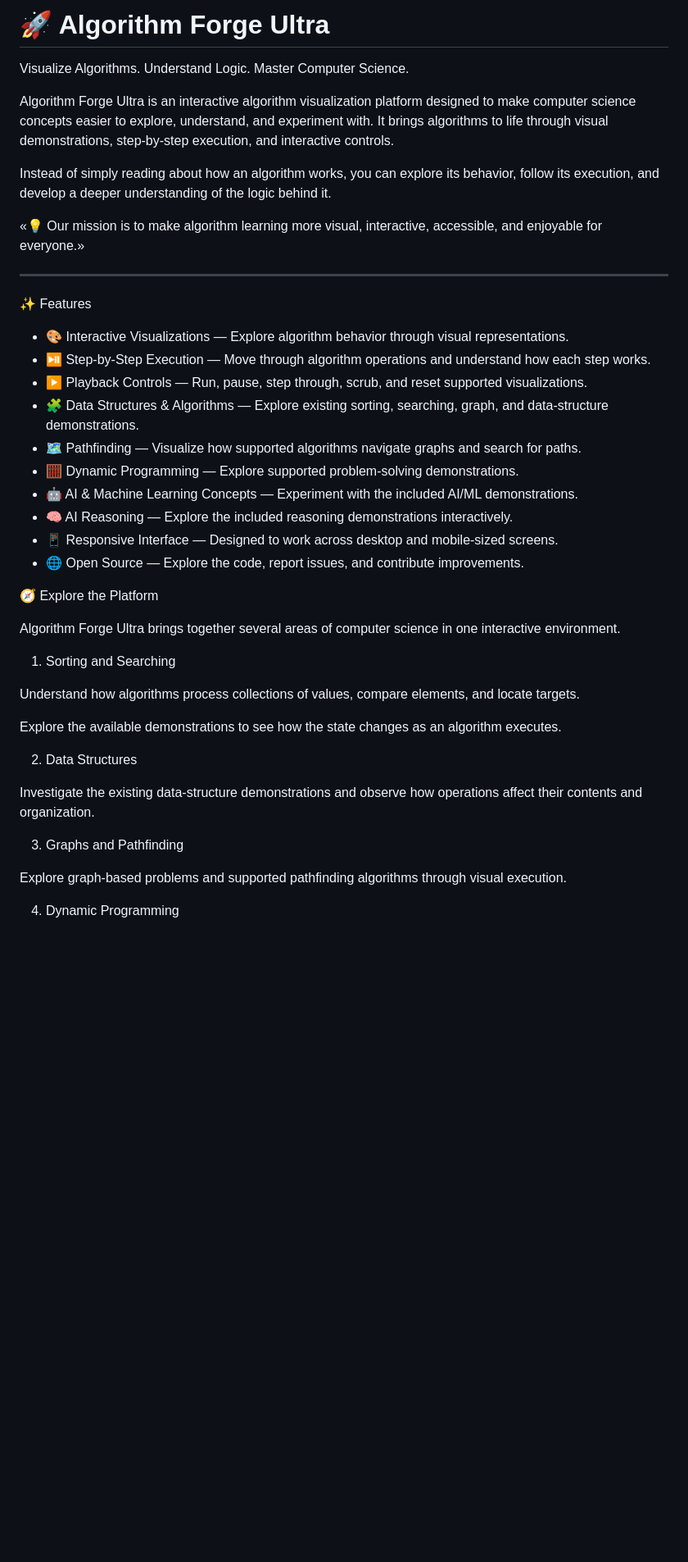
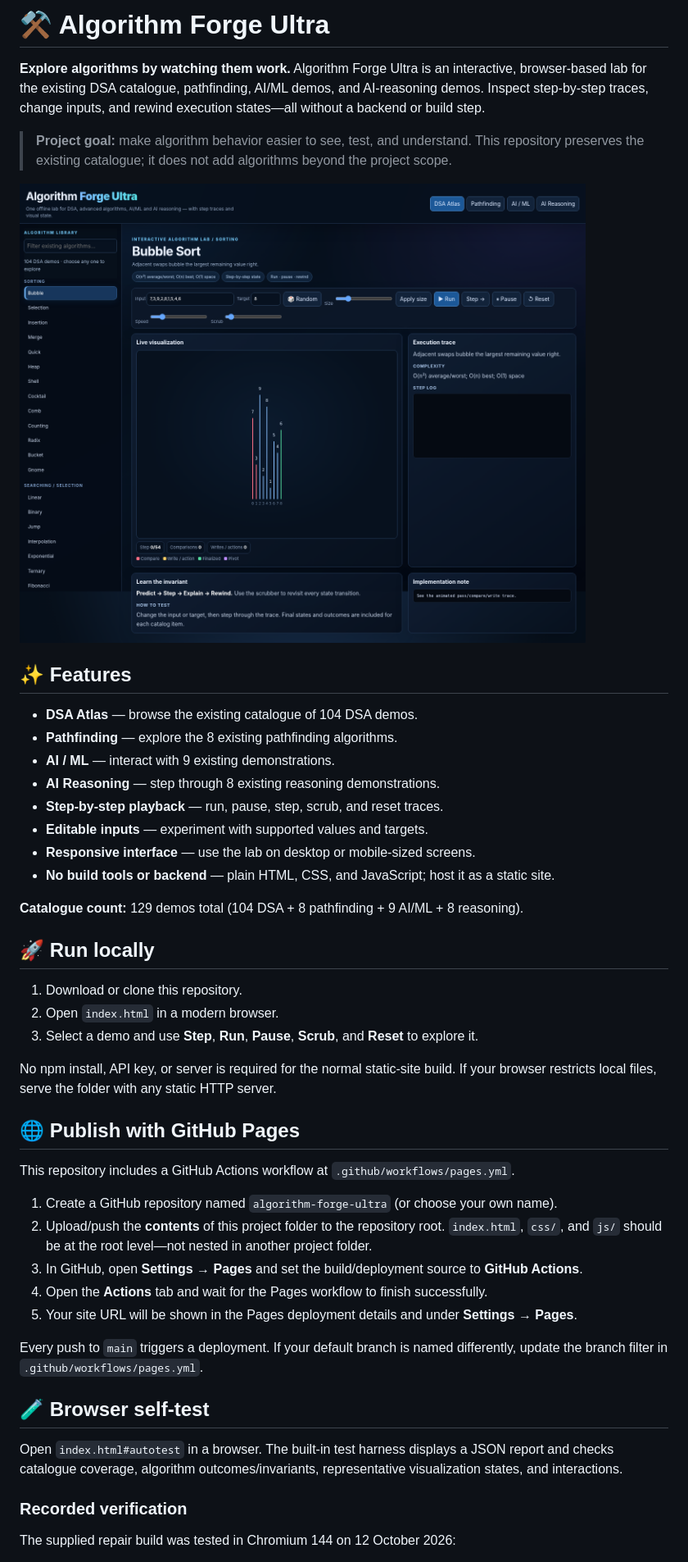
Before and after one commit to voyager67/Algorithm-Dsa-Forge-Visualizer, a Markdown page: README.md, the part around one of its changes. Shown at 82% size. GitHub-like rendering; pictures changed too: assets/preview.png (added); blank space fills up the shorter version.

```diff
--- a/README.md
+++ b/README.md
@@ -1,45 +1,49 @@
-# 🚀 Algorithm Forge Ultra
+# ⚒️ Algorithm Forge Ultra
 
-Visualize Algorithms. Understand Logic. Master Computer Science.
+**Explore algorithms by watching them work.** Algorithm Forge Ultra is an interactive, browser-based lab for the existing DSA catalogue, pathfinding, AI/ML demos, and AI-reasoning demos. Inspect step-by-step traces, change inputs, and rewind execution states—all without a backend or build step.
 
-Algorithm Forge Ultra is an interactive algorithm visualization platform designed to make computer science concepts easier to explore, understand, and experiment with. It brings algorithms to life through visual demonstrations, step-by-step execution, and interactive controls.
+> **Project goal:** make algorithm behavior easier to see, test, and understand. This repository preserves the existing catalogue; it does not add algorithms beyond the project scope.
 
-Instead of simply reading about how an algorithm works, you can explore its behavior, follow its execution, and develop a deeper understanding of the logic behind it.
+![Algorithm Forge Ultra preview](assets/preview.png)
 
-«💡 Our mission is to make algorithm learning more visual, interactive, accessible, and enjoyable for everyone.»
+## ✨ Features
 
----
+- **DSA Atlas** — browse the existing catalogue of 104 DSA demos.
+- **Pathfinding** — explore the 8 existing pathfinding algorithms.
+- **AI / ML** — interact with 9 existing demonstrations.
+- **AI Reasoning** — step through 8 existing reasoning demonstrations.
+- **Step-by-step playback** — run, pause, step, scrub, and reset traces.
+- **Editable inputs** — experiment with supported values and targets.
+- **Responsive interface** — use the lab on desktop or mobile-sized screens.
+- **No build tools or backend** — plain HTML, CSS, and JavaScript; host it as a static site.
 
-✨ Features
+**Catalogue count:** 129 demos total (104 DSA + 8 pathfinding + 9 AI/ML + 8 reasoning).
 
-- 🎨 Interactive Visualizations — Explore algorithm behavior through visual representations.
-- ⏯️ Step-by-Step Execution — Move through algorithm operations and understand how each step works.
-- ▶️ Playback Controls — Run, pause, step through, scrub, and reset supported visualizations.
-- 🧩 Data Structures & Algorithms — Explore existing sorting, searching, graph, and data-structure demonstrations.
-- 🗺️ Pathfinding — Visualize how supported algorithms navigate graphs and search for paths.
-- 🧮 Dynamic Programming — Explore supported problem-solving demonstrations.
-- 🤖 AI & Machine Learning Concepts — Experiment with the included AI/ML demonstrations.
-- 🧠 AI Reasoning — Explore the included reasoning demonstrations interactively.
-- 📱 Responsive Interface — Designed to work across desktop and mobile-sized screens.
-- 🌐 Open Source — Explore the code, report issues, and contribute improvements.
+## 🚀 Run locally
 
-🧭 Explore the Platform
+1. Download or clone this repository.
+2. Open `index.html` in a modern browser.
+3. Select a demo and use **Step**, **Run**, **Pause**, **Scrub**, and **Reset** to explore it.
 
-Algorithm Forge Ultra brings together several areas of computer science in one interactive environment.
+No npm install, API key, or server is required for the normal static-site build. If your browser restricts local files, serve the folder with any static HTTP server.
 
-1. Sorting and Searching
+## 🌐 Publish with GitHub Pages
 
-Understand how algorithms process collections of values, compare elements, and locate targets.
+This repository includes a GitHub Actions workflow at `.github/workflows/pages.yml`.
 
-Explore the available demonstrations to see how the state changes as an algorithm executes.
+1. Create a GitHub repository named `algorithm-forge-ultra` (or choose your own name).
+2. Upload/push the **contents** of this project folder to the repository root. `index.html`, `css/`, and `js/` should be at the root level—not nested in another project folder.
+3. In GitHub, open **Settings → Pages** and set the build/deployment source to **GitHub Actions**.
+4. Open the **Actions** tab and wait for the Pages workflow to finish successfully.
+5. Your site URL will be shown in the Pages deployment details and under **Settings → Pages**.
 
-2. Data Structures
+Every push to `main` triggers a deployment. If your default branch is named differently, update the branch filter in `.github/workflows/pages.yml`.
 
-Investigate the existing data-structure demonstrations and observe how operations affect their contents and organization.
+## 🧪 Browser self-test
 
-3. Graphs and Pathfinding
+Open `index.html#autotest` in a browser. The built-in test harness displays a JSON report and checks catalogue coverage, algorithm outcomes/invariants, representative visualization states, and interactions.
 
-Explore graph-based problems and supported pathfinding algorithms through visual execution.
+### Recorded verification
 
-4. Dynamic Programming
+The supplied repair build was tested in Chromium 144 on 12 October 2026:
 
```
Also changed, not shown: other parts of README.md (+19 -179 lines), BROWSER_TEST_REPORT.md (added, +29 -0 lines), CONTRIBUTING.md (added, +28 -0 lines), 4 other files.
